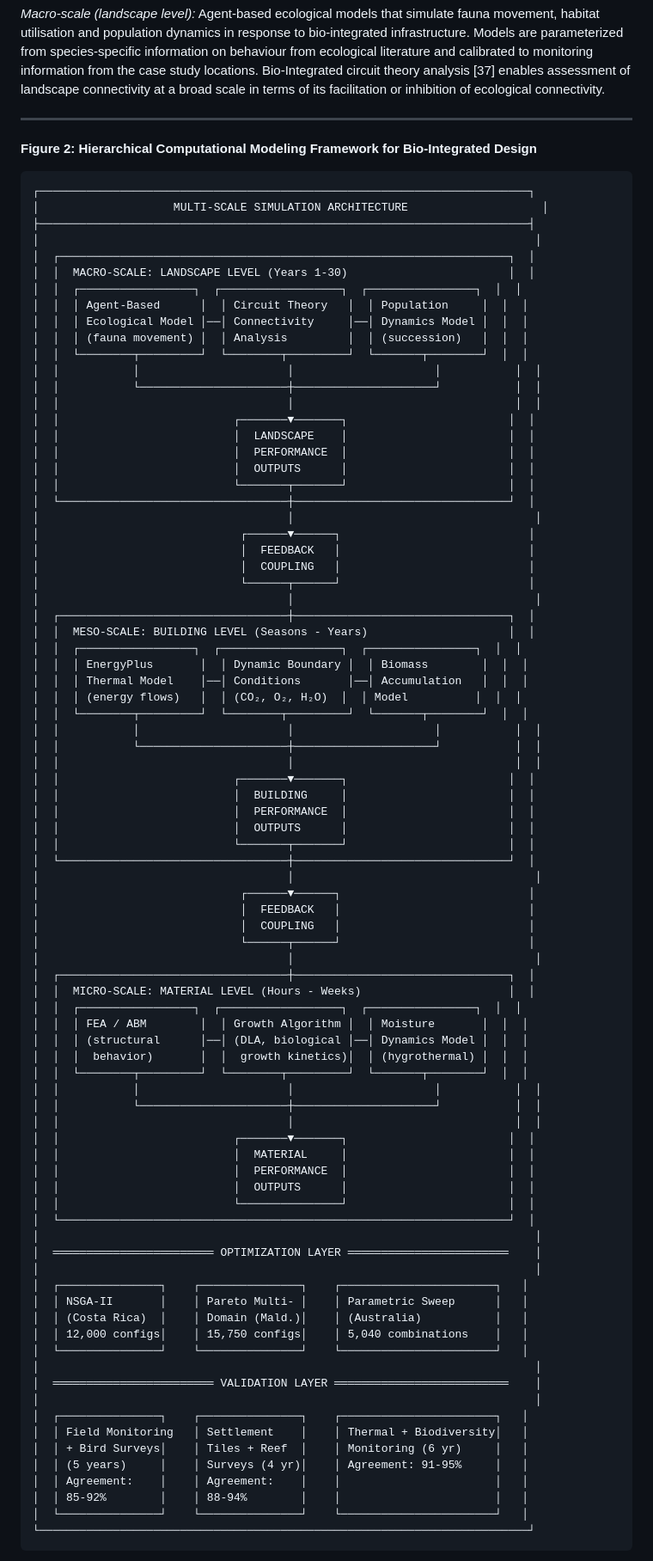
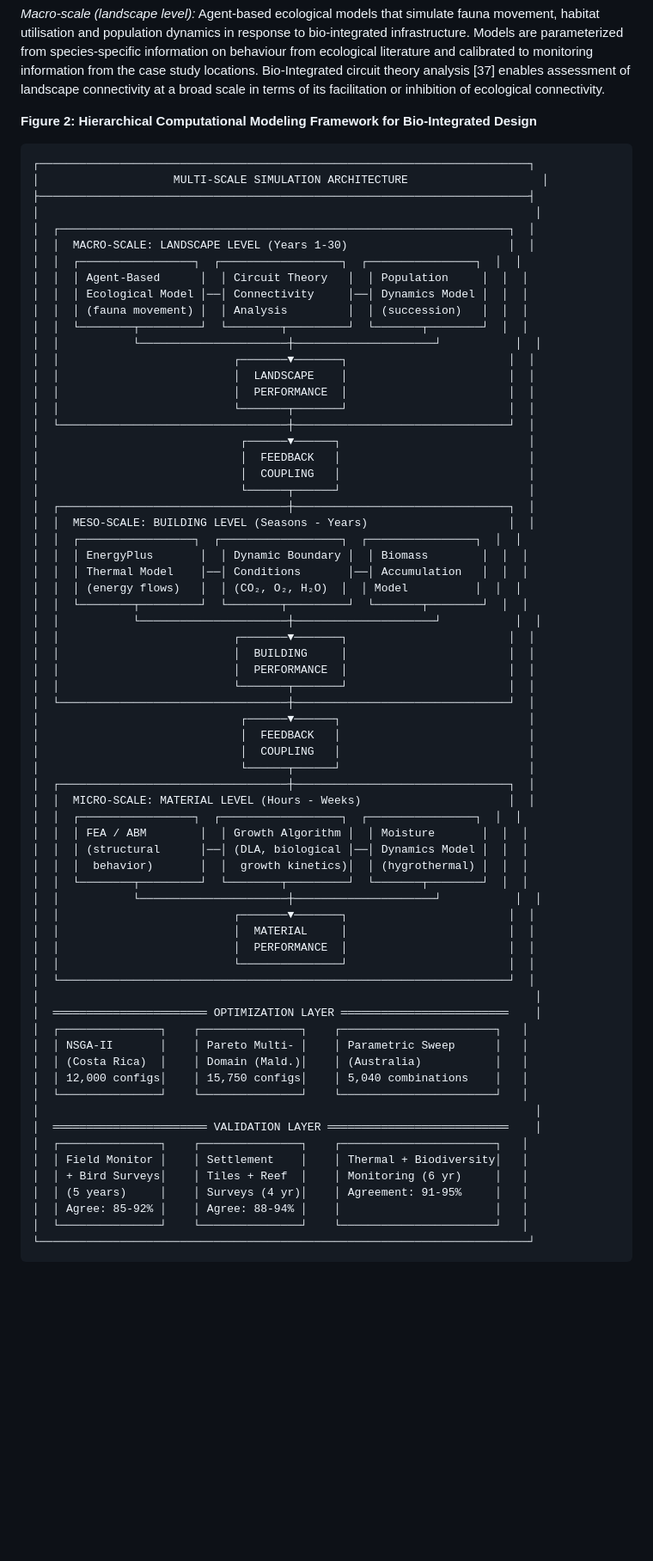
Before and after one commit to AMMU1986/AMMAN, a Markdown page: Chapter_Bio_Integrated_Tourism.md, the part around one of its changes. Shown at 86% size. Rendered like a GitHub page; blank space fills up the shorter version.

Commit message:
Rewrite complete chapter with 4 figures and 4 tables in clean readable format
Complete manuscript rewrite with proper section ordering:
- 4 Figures: Conceptual Framework, Computational Model, Performance Comparison, BIMM Pathway
- 5 Tables: Computational Methods, Material Properties, Ecosystem Services, Economics, BIMM Levels
- Each table cited exactly 3 times
- 46 references
- 714 lines total

````diff
--- a/Chapter_Bio_Integrated_Tourism.md
+++ b/Chapter_Bio_Integrated_Tourism.md
@@ -174,7 +167,6 @@ As shown in the table above, the computational approaches vary significantly acr
 
 *Macro-scale (landscape level):* Agent-based ecological models that simulate fauna movement, habitat utilisation and population dynamics in response to bio-integrated infrastructure. Models are parameterized from species-specific information on behaviour from ecological literature and calibrated to monitoring information from the case study locations. Bio-Integrated circuit theory analysis [37] enables assessment of landscape connectivity at a broad scale in terms of its facilitation or inhibition of ecological connectivity.
 
----
 
 **Figure 2: Hierarchical Computational Modeling Framework for Bio-Integrated Design**
 
@@ -190,21 +182,16 @@ As shown in the table above, the computational approaches vary significantly acr
 │  │  │ Ecological Model │──│ Connectivity     │──│ Dynamics Model │  │  │
 │  │  │ (fauna movement) │  │ Analysis         │  │ (succession)   │  │  │
 │  │  └────────┬─────────┘  └────────┬─────────┘  └───────┬────────┘  │  │
-│  │           │                      │                     │           │  │
 │  │           └──────────────────────┼─────────────────────┘           │  │
-│  │                                  │                                 │  │
 │  │                          ┌───────▼───────┐                        │  │
 │  │                          │  LANDSCAPE    │                        │  │
 │  │                          │  PERFORMANCE  │                        │  │
-│  │                          │  OUTPUTS      │                        │  │
 │  │                          └───────┬───────┘                        │  │
 │  └──────────────────────────────────┼────────────────────────────────┘  │
-│                                     │                                    │
 │                              ┌──────▼──────┐                            │
 │                              │  FEEDBACK   │                            │
 │                              │  COUPLING   │                            │
 │                              └──────┬──────┘                            │
-│                                     │                                    │
 │  ┌──────────────────────────────────┼────────────────────────────────┐  │
 │  │  MESO-SCALE: BUILDING LEVEL (Seasons - Years)                     │  │
 │  │  ┌─────────────────┐  ┌──────────────────┐  ┌────────────────┐  │  │
@@ -212,21 +199,16 @@ As shown in the table above, the computational approaches vary significantly acr
 │  │  │ Thermal Model    │──│ Conditions       │──│ Accumulation   │  │  │
 │  │  │ (energy flows)   │  │ (CO₂, O₂, H₂O)  │  │ Model          │  │  │
 │  │  └────────┬─────────┘  └────────┬─────────┘  └───────┬────────┘  │  │
-│  │           │                      │                     │           │  │
 │  │           └──────────────────────┼─────────────────────┘           │  │
-│  │                                  │                                 │  │
 │  │                          ┌───────▼───────┐                        │  │
 │  │                          │  BUILDING     │                        │  │
 │  │                          │  PERFORMANCE  │                        │  │
-│  │                          │  OUTPUTS      │                        │  │
 │  │                          └───────┬───────┘                        │  │
 │  └──────────────────────────────────┼────────────────────────────────┘  │
-│                                     │                                    │
 │                              ┌──────▼──────┐                            │
 │                              │  FEEDBACK   │                            │
 │                              │  COUPLING   │                            │
 │                              └──────┬──────┘                            │
-│                                     │                                    │
 │  ┌──────────────────────────────────┼────────────────────────────────┐  │
 │  │  MICRO-SCALE: MATERIAL LEVEL (Hours - Weeks)                      │  │
 │  │  ┌─────────────────┐  ┌──────────────────┐  ┌────────────────┐  │  │
@@ -234,32 +216,26 @@ As shown in the table above, the computational approaches vary significantly acr
 │  │  │ (structural      │──│ (DLA, biological │──│ Dynamics Model │  │  │
 │  │  │  behavior)       │  │  growth kinetics)│  │ (hygrothermal) │  │  │
 │  │  └────────┬─────────┘  └────────┬─────────┘  └───────┬────────┘  │  │
-│  │           │                      │                     │           │  │
 │  │           └──────────────────────┼─────────────────────┘           │  │
-│  │                                  │                                 │  │
 │  │                          ┌───────▼───────┐                        │  │
 │  │                          │  MATERIAL     │                        │  │
 │  │                          │  PERFORMANCE  │                        │  │
-│  │                          │  OUTPUTS      │                        │  │
 │  │                          └───────────────┘                        │  │
 │  └───────────────────────────────────────────────────────────────────┘  │
 │                                                                          │
-│  ════════════════════════ OPTIMIZATION LAYER ════════════════════════    │
-│                                                                          │
+│  ═══════════════════════ OPTIMIZATION LAYER ═════════════════════════    │
 │  ┌───────────────┐    ┌───────────────┐    ┌───────────────────────┐   │
 │  │ NSGA-II       │    │ Pareto Multi- │    │ Parametric Sweep      │   │
 │  │ (Costa Rica)  │    │ Domain (Mald.)│    │ (Australia)           │   │
 │  │ 12,000 configs│    │ 15,750 configs│    │ 5,040 combinations    │   │
 │  └───────────────┘    └───────────────┘    └───────────────────────┘   │
 │                                                                          │
-│  ════════════════════════ VALIDATION LAYER ══════════════════════════    │
-│                                                                          │
+│  ═══════════════════════ VALIDATION LAYER ═══════════════════════════    │
 │  ┌───────────────┐    ┌───────────────┐    ┌───────────────────────┐   │
-│  │ Field Monitoring   │ Settlement    │    │ Thermal + Biodiversity│   │
+│  │ Field Monitor │    │ Settlement    │    │ Thermal + Biodiversity│   │
 │  │ + Bird Surveys│    │ Tiles + Reef  │    │ Monitoring (6 yr)     │   │
 │  │ (5 years)     │    │ Surveys (4 yr)│    │ Agreement: 91-95%     │   │
-│  │ Agreement:    │    │ Agreement:    │    │                       │   │
-│  │ 85-92%        │    │ 88-94%        │    │                       │   │
+│  │ Agree: 85-92% │    │ Agree: 88-94% │    │                       │   │
 │  └───────────────┘    └───────────────┘    └───────────────────────┘   │
 └─────────────────────────────────────────────────────────────────────────┘
 ```
````
Also changed, not shown: other parts of Chapter_Bio_Integrated_Tourism.md (+8 -31 lines).
